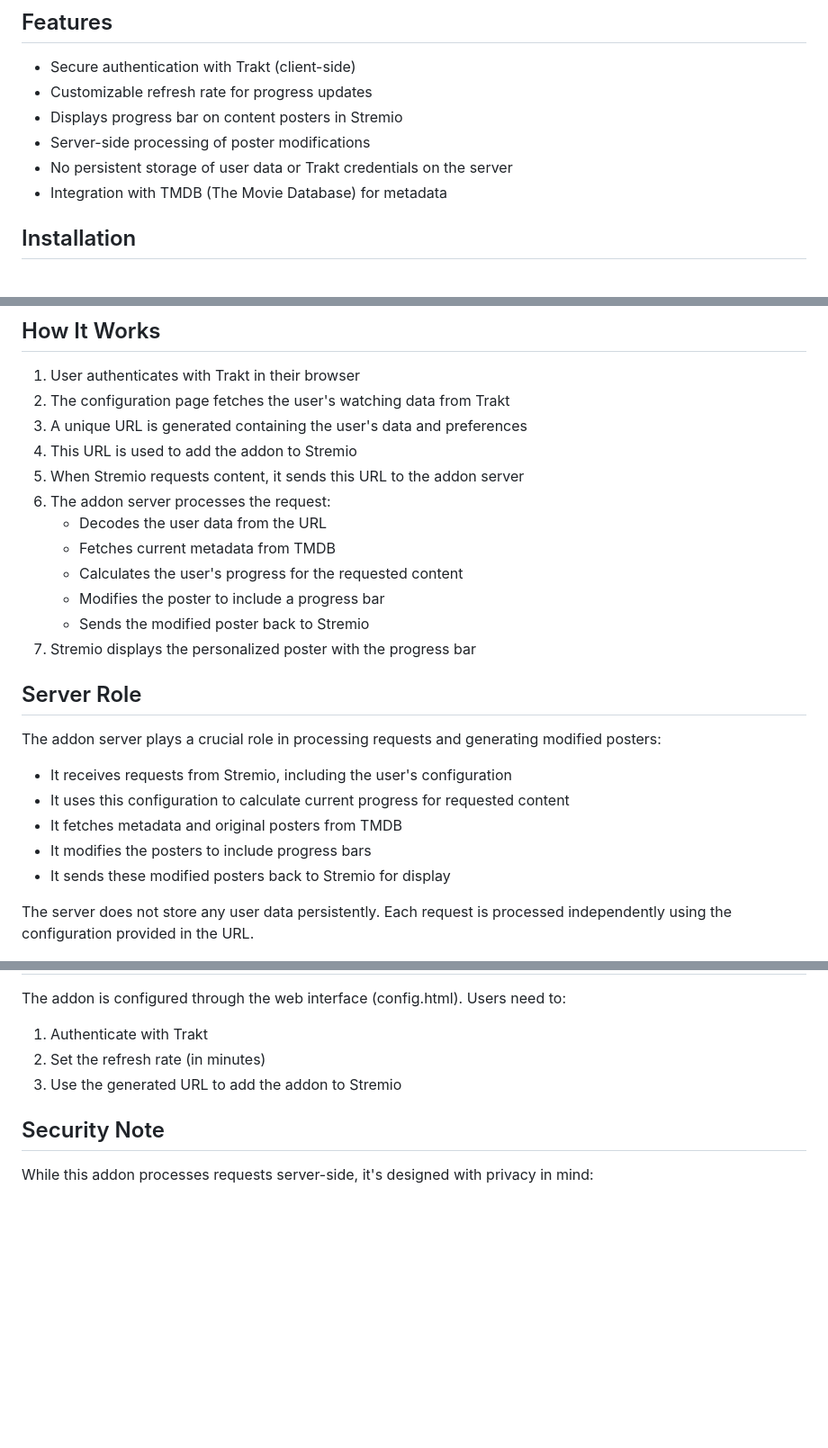
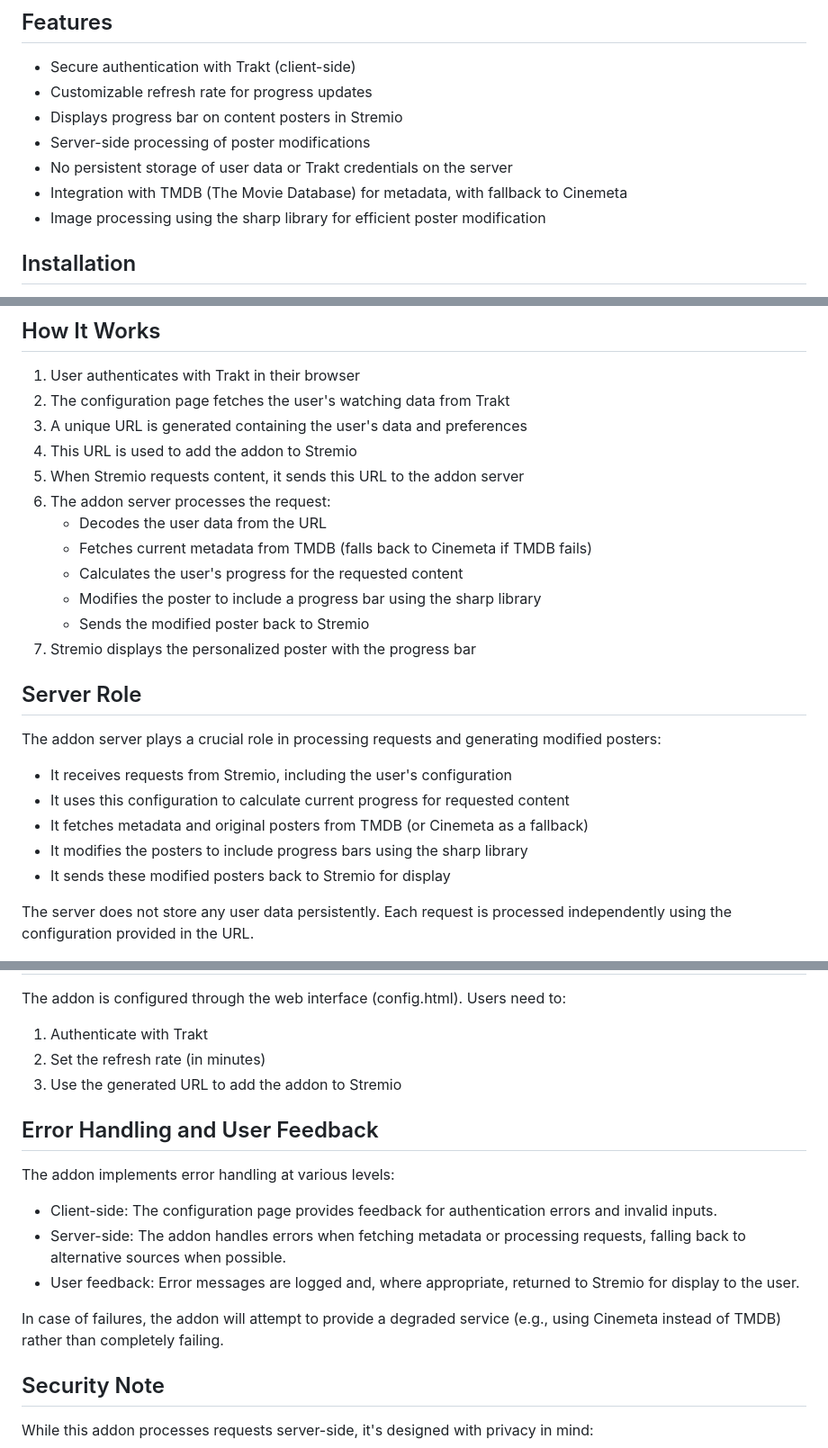
Before and after one commit to Zero0Q/TraktVision, a Markdown page: README.md, 3 parts joined by grey strips. Shown: that part at 90% size. Rendered like a GitHub page; blank space fills up the shorter version.

```diff
--- a/README.md
+++ b/README.md
@@ -9,7 +9,8 @@ TraktVision is a Stremio addon that integrates with Trakt to visually display yo
 - Displays progress bar on content posters in Stremio
 - Server-side processing of poster modifications
 - No persistent storage of user data or Trakt credentials on the server
-- Integration with TMDB (The Movie Database) for metadata
+- Integration with TMDB (The Movie Database) for metadata, with fallback to Cinemeta
+- Image processing using the sharp library for efficient poster modification
 
 ## Installation
 
@@ -28,9 +29,9 @@ TraktVision is a Stremio addon that integrates with Trakt to visually display yo
 5. When Stremio requests content, it sends this URL to the addon server
 6. The addon server processes the request:
    - Decodes the user data from the URL
-   - Fetches current metadata from TMDB
+   - Fetches current metadata from TMDB (falls back to Cinemeta if TMDB fails)
    - Calculates the user's progress for the requested content
-   - Modifies the poster to include a progress bar
+   - Modifies the poster to include a progress bar using the sharp library
    - Sends the modified poster back to Stremio
 7. Stremio displays the personalized poster with the progress bar
 
@@ -40,8 +41,8 @@ The addon server plays a crucial role in processing requests and generating modi
 
 - It receives requests from Stremio, including the user's configuration
 - It uses this configuration to calculate current progress for requested content
-- It fetches metadata and original posters from TMDB
-- It modifies the posters to include progress bars
+- It fetches metadata and original posters from TMDB (or Cinemeta as a fallback)
+- It modifies the posters to include progress bars using the sharp library
 - It sends these modified posters back to Stremio for display
 
 The server does not store any user data persistently. Each request is processed independently using the configuration provided in the URL.
@@ -72,6 +73,16 @@ The addon is configured through the web interface (config.html). Users need to:
 2. Set the refresh rate (in minutes)
 3. Use the generated URL to add the addon to Stremio
 
+## Error Handling and User Feedback
+
+The addon implements error handling at various levels:
+
+- Client-side: The configuration page provides feedback for authentication errors and invalid inputs.
+- Server-side: The addon handles errors when fetching metadata or processing requests, falling back to alternative sources when possible.
+- User feedback: Error messages are logged and, where appropriate, returned to Stremio for display to the user.
+
+In case of failures, the addon will attempt to provide a degraded service (e.g., using Cinemeta instead of TMDB) rather than completely failing.
+
 ## Security Note
 
 While this addon processes requests server-side, it's designed with privacy in mind:
```
